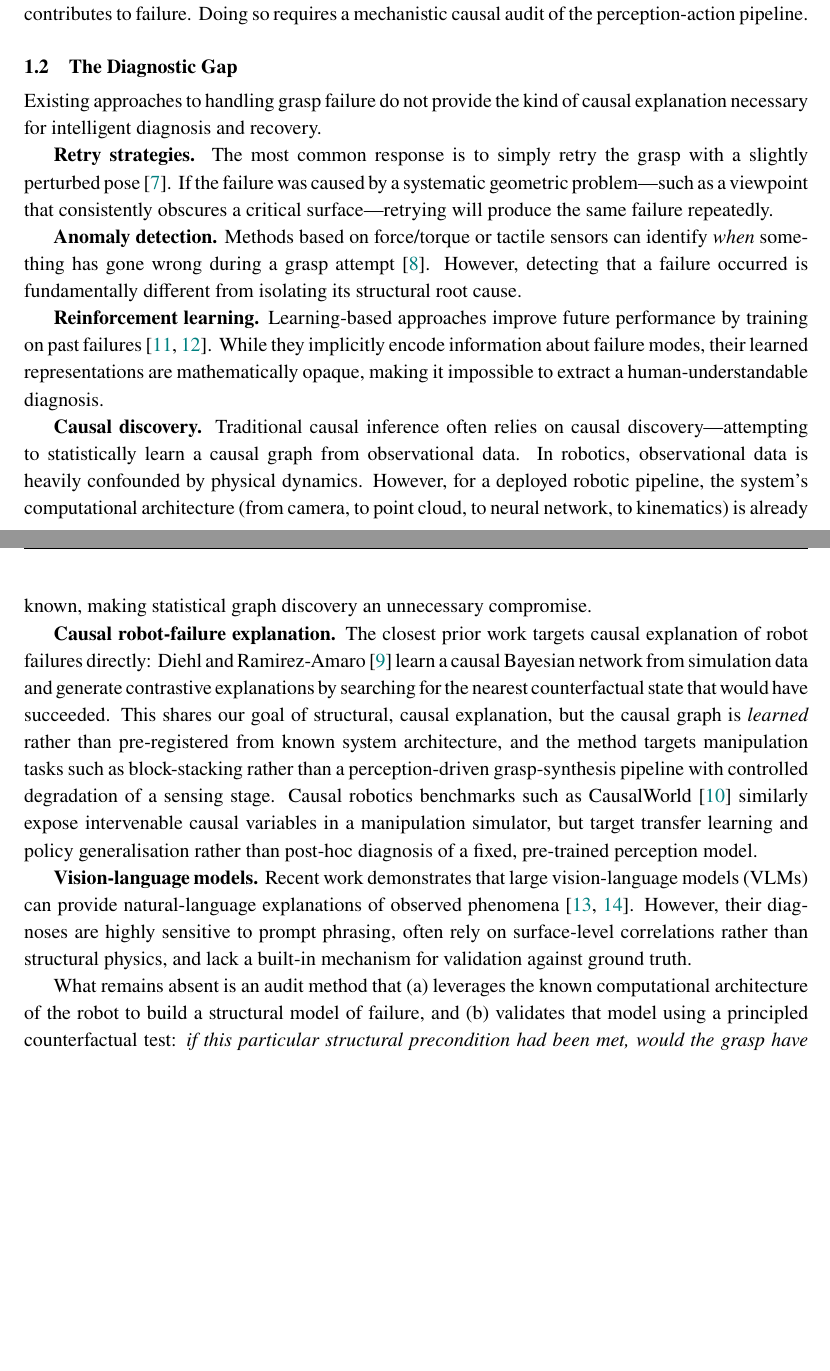
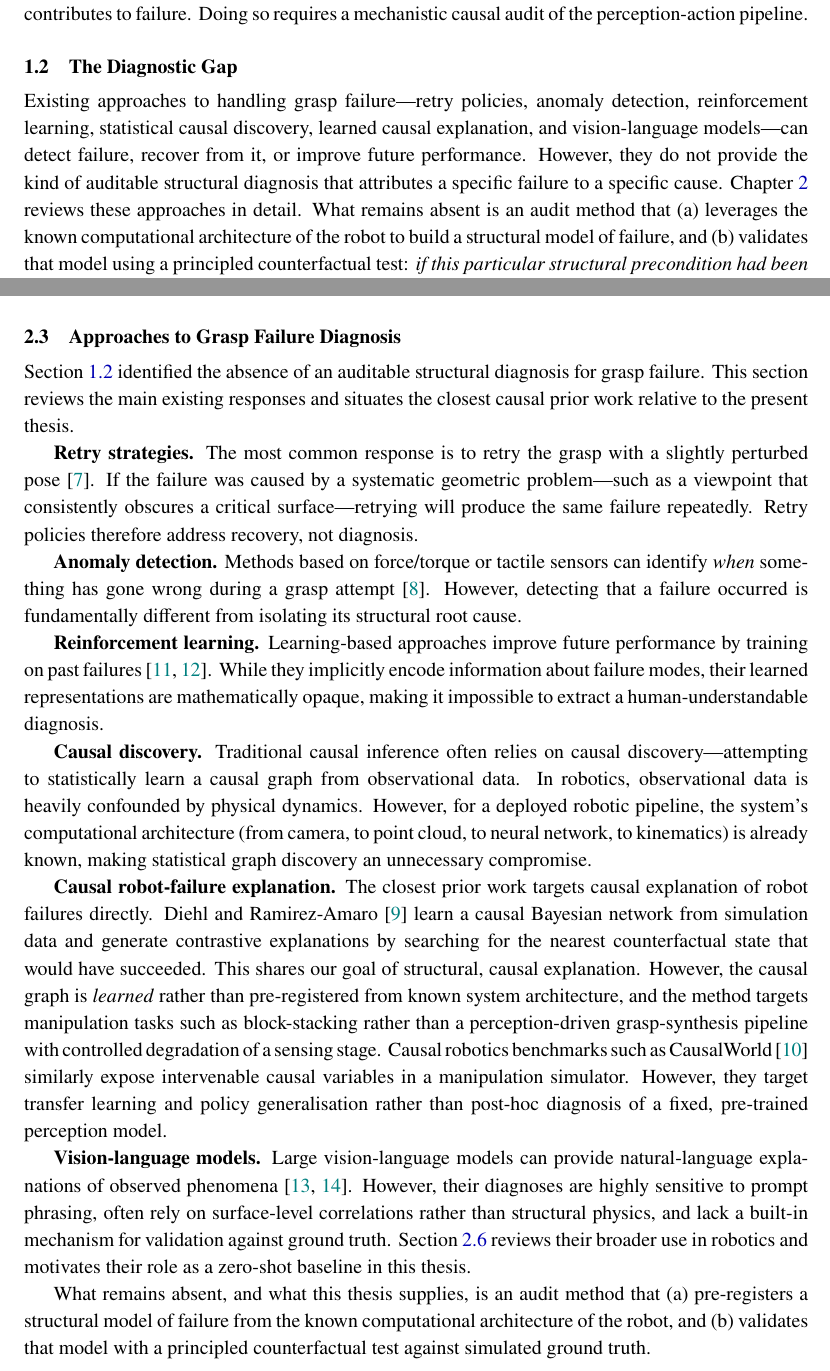
Before and after one commit to mushyalpha/Reasoning_via_Inference, a LaTeX thesis (msc_report.tex): two parts of pages 10 and 11 of 66 before the commit and two parts of pages 10 and 16 of 66 after it, joined at a grey line, cut so that both start at the same text, the shorter picture padded with empty space. Compiled offline with pdfLaTeX.

Commit message:
refactor: streamline motivation and related work sections in msc_report.tex for improved readability and clarity

```diff
--- a/msc_report.tex
+++ b/msc_report.tex
@@ -240,21 +240,7 @@ Because we cannot separate these layers observationally, diagnosing failure in a
 \section{The Diagnostic Gap}
 \label{sec:diagnostic_gap}
 
-Existing approaches to handling grasp failure do not provide the kind of causal explanation necessary for intelligent diagnosis and recovery.
-
-\textbf{Retry strategies.} The most common response is to simply retry the grasp with a slightly perturbed pose~\cite{hsiao2010contact}. If the failure was caused by a systematic geometric problem---such as a viewpoint that consistently obscures a critical surface---retrying will produce the same failure repeatedly.
-
-\textbf{Anomaly detection.} Methods based on force/torque or tactile sensors can identify \emph{when} something has gone wrong during a grasp attempt~\cite{park2018multimodal}. However, detecting that a failure occurred is fundamentally different from isolating its structural root cause.
-
-\textbf{Reinforcement learning.} Learning-based approaches improve future performance by training on past failures~\cite{levine2018learning, kalashnikov2018scalable}. While they implicitly encode information about failure modes, their learned representations are mathematically opaque, making it impossible to extract a human-understandable diagnosis.
-
-\textbf{Causal discovery.} Traditional causal inference often relies on causal discovery---attempting to statistically learn a causal graph from observational data. In robotics, observational data is heavily confounded by physical dynamics. However, for a deployed robotic pipeline, the system's computational architecture (from camera, to point cloud, to neural network, to kinematics) is already known, making statistical graph discovery an unnecessary compromise.
-
-\textbf{Causal robot-failure explanation.} The closest prior work targets causal explanation of robot failures directly: Diehl and Ramirez-Amaro~\cite{diehl2022whydidifail} learn a causal Bayesian network from simulation data and generate contrastive explanations by searching for the nearest counterfactual state that would have succeeded. This shares our goal of structural, causal explanation, but the causal graph is \emph{learned} rather than pre-registered from known system architecture, and the method targets manipulation tasks such as block-stacking rather than a perception-driven grasp-synthesis pipeline with controlled degradation of a sensing stage. Causal robotics benchmarks such as CausalWorld~\cite{ahmed2021causalworld} similarly expose intervenable causal variables in a manipulation simulator, but target transfer learning and policy generalisation rather than post-hoc diagnosis of a fixed, pre-trained perception model.
-
-\textbf{Vision-language models.} Recent work demonstrates that large vision-language models (VLMs) can provide natural-language explanations of observed phenomena~\cite{ahn2022saycan, driess2023palm}. However, their diagnoses are highly sensitive to prompt phrasing, often rely on surface-level correlations rather than structural physics, and lack a built-in mechanism for validation against ground truth.
-
-What remains absent is an audit method that (a) leverages the known computational architecture of the robot to build a structural model of failure, and (b) validates that model using a principled counterfactual test: \emph{if this particular structural precondition had been met, would the grasp have succeeded?}
+Existing approaches to handling grasp failure---retry policies, anomaly detection, reinforcement learning, statistical causal discovery, learned causal explanation, and vision-language models---can detect failure, recover from it, or improve future performance. However, they do not provide the kind of auditable structural diagnosis that attributes a specific failure to a specific cause. Chapter~\ref{ch:background} reviews these approaches in detail. What remains absent is an audit method that (a)~leverages the known computational architecture of the robot to build a structural model of failure, and (b)~validates that model using a principled counterfactual test: \emph{if this particular structural precondition had been met, would the grasp have succeeded?}
 
 \section{Thesis Approach: The Mechanistic Causal Audit}
 \label{sec:approach}
@@ -381,6 +367,25 @@ Learned grasp planners such as GraspNet-1Billion~\cite{fang2020graspnet} and Con
 Tactile feedback systems offer an alternative pathway for detecting grasp failure. Systems based on GelSight sensors and similar tactile technologies can detect slippage after contact has been established~\cite{calandra2018more}. However, tactile feedback operates at a different stage of the grasping pipeline: it can detect that a grasp is failing \emph{during execution} but cannot diagnose why a vision-based grasp \emph{proposal} was incorrect \emph{before} contact is made. The failure modes addressed in this thesis occur upstream of contact, in the perception-to-planning pathway.
 
 The most common recovery strategy in deployed robotic systems remains a fixed retry policy: if a grasp fails, the system attempts the same or a slightly perturbed grasp. This approach implicitly assumes that failures are stochastic and that the underlying conditions are unchanged. When failures are caused by systematic perceptual problems---such as a viewpoint that consistently fails to observe a critical surface---retry policies are ineffective.
+
+\section{Approaches to Grasp Failure Diagnosis}
+\label{sec:bg_diagnosis}
+
+Section~\ref{sec:diagnostic_gap} identified the absence of an auditable structural diagnosis for grasp failure. This section reviews the main existing responses and situates the closest causal prior work relative to the present thesis.
+
+\textbf{Retry strategies.} The most common response is to retry the grasp with a slightly perturbed pose~\cite{hsiao2010contact}. If the failure was caused by a systematic geometric problem---such as a viewpoint that consistently obscures a critical surface---retrying will produce the same failure repeatedly. Retry policies therefore address recovery, not diagnosis.
+
+\textbf{Anomaly detection.} Methods based on force/torque or tactile sensors can identify \emph{when} something has gone wrong during a grasp attempt~\cite{park2018multimodal}. However, detecting that a failure occurred is fundamentally different from isolating its structural root cause.
+
+\textbf{Reinforcement learning.} Learning-based approaches improve future performance by training on past failures~\cite{levine2018learning, kalashnikov2018scalable}. While they implicitly encode information about failure modes, their learned representations are mathematically opaque, making it impossible to extract a human-understandable diagnosis.
+
+\textbf{Causal discovery.} Traditional causal inference often relies on causal discovery---attempting to statistically learn a causal graph from observational data. In robotics, observational data is heavily confounded by physical dynamics. However, for a deployed robotic pipeline, the system's computational architecture (from camera, to point cloud, to neural network, to kinematics) is already known, making statistical graph discovery an unnecessary compromise.
+
+\textbf{Causal robot-failure explanation.} The closest prior work targets causal explanation of robot failures directly. Diehl and Ramirez-Amaro~\cite{diehl2022whydidifail} learn a causal Bayesian network from simulation data and generate contrastive explanations by searching for the nearest counterfactual state that would have succeeded. This shares our goal of structural, causal explanation. However, the causal graph is \emph{learned} rather than pre-registered from known system architecture, and the method targets manipulation tasks such as block-stacking rather than a perception-driven grasp-synthesis pipeline with controlled degradation of a sensing stage. Causal robotics benchmarks such as CausalWorld~\cite{ahmed2021causalworld} similarly expose intervenable causal variables in a manipulation simulator. However, they target transfer learning and policy generalisation rather than post-hoc diagnosis of a fixed, pre-trained perception model.
+
+\textbf{Vision-language models.} Large vision-language models can provide natural-language explanations of observed phenomena~\cite{ahn2022saycan, driess2023palm}. However, their diagnoses are highly sensitive to prompt phrasing, often rely on surface-level correlations rather than structural physics, and lack a built-in mechanism for validation against ground truth. Section~\ref{sec:bg_llm} reviews their broader use in robotics and motivates their role as a zero-shot baseline in this thesis.
+
+What remains absent, and what this thesis supplies, is an audit method that (a)~pre-registers a structural model of failure from the known computational architecture of the robot, and (b)~validates that model with a principled counterfactual test against simulated ground truth.
 
 \section{Depth Sensor Noise Characterisation}
 \label{sec:bg_depth}
```
Also changed, not shown: msc_report.tex (30 more changed lines), 1 other file.
